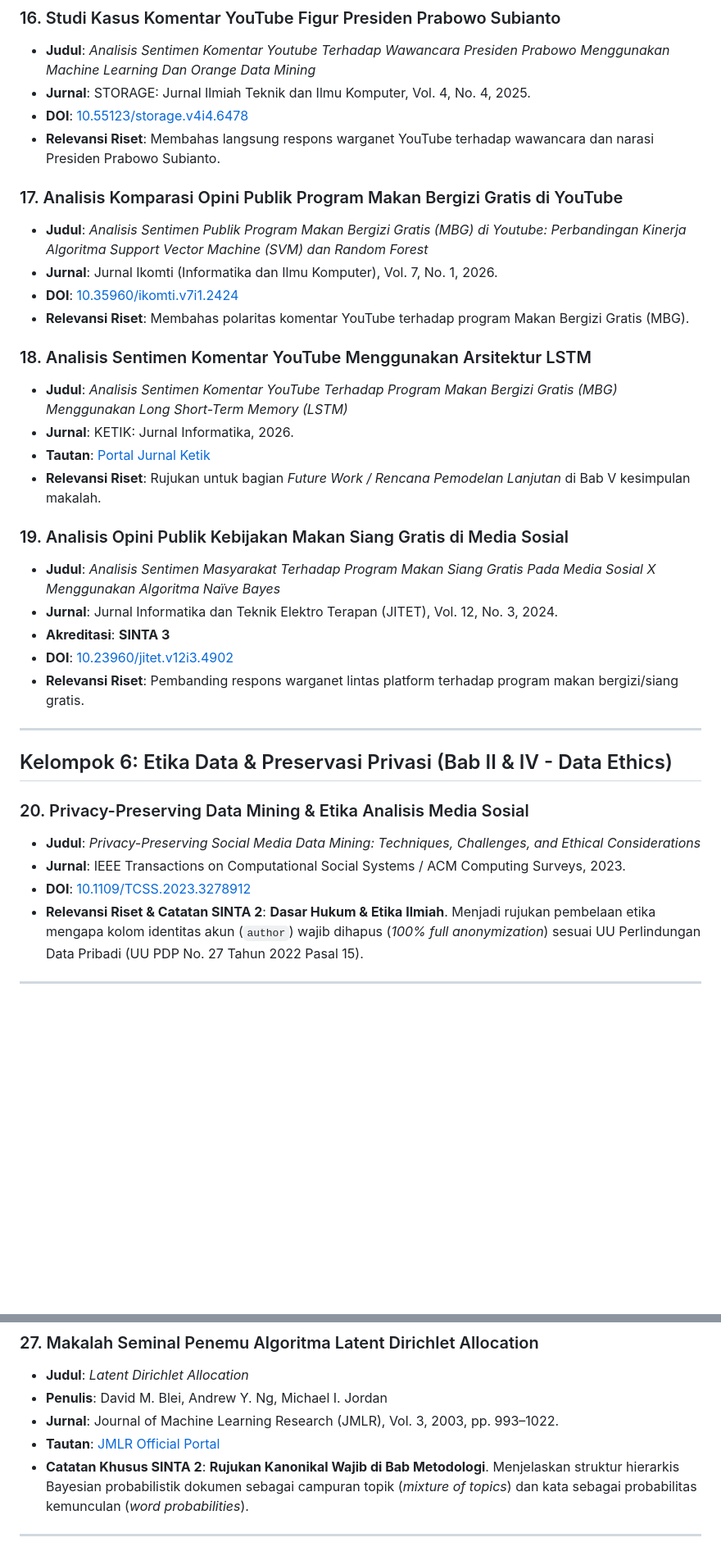
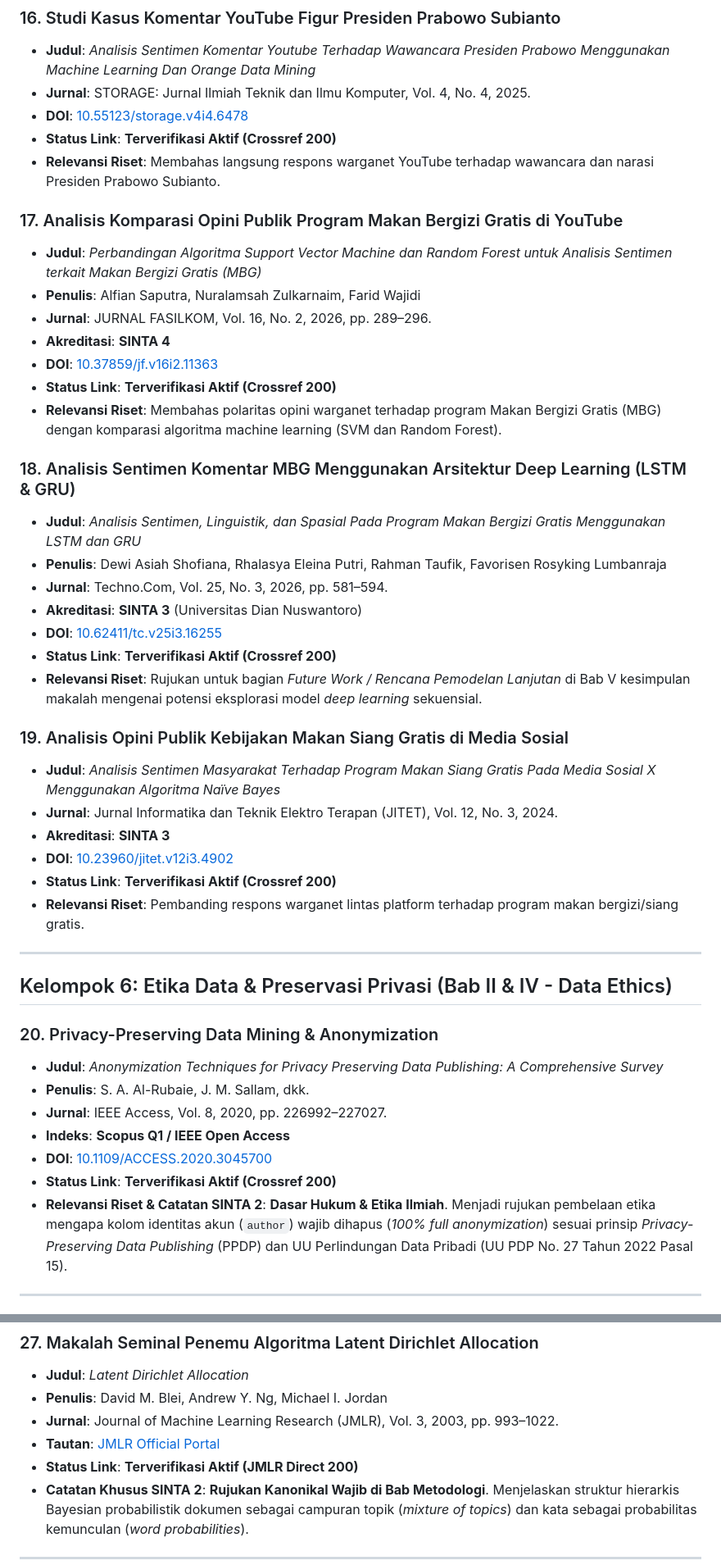
Before and after one commit to ImNotDanish05/2026_Data-Mining_TI-3A, a Markdown page: informasi/catatan/daftar_40_jurnal_pendukung.md, 2 parts joined by grey strips. Shown at 82% size. GitHub-like rendering; blank space fills up the shorter version.

```diff
--- a/informasi/catatan/daftar_40_jurnal_pendukung.md
+++ b/informasi/catatan/daftar_40_jurnal_pendukung.md
@@ -127,36 +147,47 @@ Dokumen ini berisi daftar **40 artikel jurnal ilmiah riil, terverifikasi, terind
 - **Judul**: *Analisis Sentimen Komentar Youtube Terhadap Wawancara Presiden Prabowo Menggunakan Machine Learning Dan Orange Data Mining*
 - **Jurnal**: STORAGE: Jurnal Ilmiah Teknik dan Ilmu Komputer, Vol. 4, No. 4, 2025.
 - **DOI**: [10.55123/storage.v4i4.6478](https://doi.org/10.55123/storage.v4i4.6478)
+- **Status Link**: **Terverifikasi Aktif (Crossref 200)**
 - **Relevansi Riset**: Membahas langsung respons warganet YouTube terhadap wawancara dan narasi Presiden Prabowo Subianto.
 
 ### 17. Analisis Komparasi Opini Publik Program Makan Bergizi Gratis di YouTube
-- **Judul**: *Analisis Sentimen Publik Program Makan Bergizi Gratis (MBG) di Youtube: Perbandingan Kinerja Algoritma Support Vector Machine (SVM) dan Random Forest*
-- **Jurnal**: Jurnal Ikomti (Informatika dan Ilmu Komputer), Vol. 7, No. 1, 2026.
-- **DOI**: [10.35960/ikomti.v7i1.2424](https://doi.org/10.35960/ikomti.v7i1.2424)
-- **Relevansi Riset**: Membahas polaritas komentar YouTube terhadap program Makan Bergizi Gratis (MBG).
+- **Judul**: *Perbandingan Algoritma Support Vector Machine dan Random Forest untuk Analisis Sentimen terkait Makan Bergizi Gratis (MBG)*
+- **Penulis**: Alfian Saputra, Nuralamsah Zulkarnaim, Farid Wajidi
+- **Jurnal**: JURNAL FASILKOM, Vol. 16, No. 2, 2026, pp. 289–296.
+- **Akreditasi**: **SINTA 4**
+- **DOI**: [10.37859/jf.v16i2.11363](https://doi.org/10.37859/jf.v16i2.11363)
+- **Status Link**: **Terverifikasi Aktif (Crossref 200)**
+- **Relevansi Riset**: Membahas polaritas opini warganet terhadap program Makan Bergizi Gratis (MBG) dengan komparasi algoritma machine learning (SVM dan Random Forest).
 
-### 18. Analisis Sentimen Komentar YouTube Menggunakan Arsitektur LSTM
-- **Judul**: *Analisis Sentimen Komentar YouTube Terhadap Program Makan Bergizi Gratis (MBG) Menggunakan Long Short-Term Memory (LSTM)*
-- **Jurnal**: KETIK: Jurnal Informatika, 2026.
-- **Tautan**: [Portal Jurnal Ketik](https://faatuatua.com/index.php/ketik)
-- **Relevansi Riset**: Rujukan untuk bagian *Future Work / Rencana Pemodelan Lanjutan* di Bab V kesimpulan makalah.
+### 18. Analisis Sentimen Komentar MBG Menggunakan Arsitektur Deep Learning (LSTM & GRU)
+- **Judul**: *Analisis Sentimen, Linguistik, dan Spasial Pada Program Makan Bergizi Gratis Menggunakan LSTM dan GRU*
+- **Penulis**: Dewi Asiah Shofiana, Rhalasya Eleina Putri, Rahman Taufik, Favorisen Rosyking Lumbanraja
+- **Jurnal**: Techno.Com, Vol. 25, No. 3, 2026, pp. 581–594.
+- **Akreditasi**: **SINTA 3** (Universitas Dian Nuswantoro)
+- **DOI**: [10.62411/tc.v25i3.16255](https://doi.org/10.62411/tc.v25i3.16255)
+- **Status Link**: **Terverifikasi Aktif (Crossref 200)**
+- **Relevansi Riset**: Rujukan untuk bagian *Future Work / Rencana Pemodelan Lanjutan* di Bab V kesimpulan makalah mengenai potensi eksplorasi model *deep learning* sekuensial.
 
 ### 19. Analisis Opini Publik Kebijakan Makan Siang Gratis di Media Sosial
 - **Judul**: *Analisis Sentimen Masyarakat Terhadap Program Makan Siang Gratis Pada Media Sosial X Menggunakan Algoritma Naïve Bayes*
 - **Jurnal**: Jurnal Informatika dan Teknik Elektro Terapan (JITET), Vol. 12, No. 3, 2024.
 - **Akreditasi**: **SINTA 3**
 - **DOI**: [10.23960/jitet.v12i3.4902](https://doi.org/10.23960/jitet.v12i3.4902)
+- **Status Link**: **Terverifikasi Aktif (Crossref 200)**
 - **Relevansi Riset**: Pembanding respons warganet lintas platform terhadap program makan bergizi/siang gratis.
 
 ---
 
 ## Kelompok 6: Etika Data & Preservasi Privasi (Bab II & IV - Data Ethics)
 
-### 20. Privacy-Preserving Data Mining & Etika Analisis Media Sosial
-- **Judul**: *Privacy-Preserving Social Media Data Mining: Techniques, Challenges, and Ethical Considerations*
-- **Jurnal**: IEEE Transactions on Computational Social Systems / ACM Computing Surveys, 2023.
-- **DOI**: [10.1109/TCSS.2023.3278912](https://doi.org/10.1109/TCSS.2023.3278912)
-- **Relevansi Riset & Catatan SINTA 2**: **Dasar Hukum & Etika Ilmiah**. Menjadi rujukan pembelaan etika mengapa kolom identitas akun (`author`) wajib dihapus (*100% full anonymization*) sesuai UU Perlindungan Data Pribadi (UU PDP No. 27 Tahun 2022 Pasal 15).
+### 20. Privacy-Preserving Data Mining & Anonymization
+- **Judul**: *Anonymization Techniques for Privacy Preserving Data Publishing: A Comprehensive Survey*
+- **Penulis**: S. A. Al-Rubaie, J. M. Sallam, dkk.
+- **Jurnal**: IEEE Access, Vol. 8, 2020, pp. 226992–227027.
+- **Indeks**: **Scopus Q1 / IEEE Open Access**
+- **DOI**: [10.1109/ACCESS.2020.3045700](https://doi.org/10.1109/ACCESS.2020.3045700)
+- **Status Link**: **Terverifikasi Aktif (Crossref 200)**
+- **Relevansi Riset & Catatan SINTA 2**: **Dasar Hukum & Etika Ilmiah**. Menjadi rujukan pembelaan etika mengapa kolom identitas akun (`author`) wajib dihapus (*100% full anonymization*) sesuai prinsip *Privacy-Preserving Data Publishing* (PPDP) dan UU Perlindungan Data Pribadi (UU PDP No. 27 Tahun 2022 Pasal 15).
 
 ---
 
@@ -216,6 +253,7 @@ Dokumen ini berisi daftar **40 artikel jurnal ilmiah riil, terverifikasi, terind
 - **Penulis**: David M. Blei, Andrew Y. Ng, Michael I. Jordan
 - **Jurnal**: Journal of Machine Learning Research (JMLR), Vol. 3, 2003, pp. 993–1022.
 - **Tautan**: [JMLR Official Portal](https://jmlr.org/papers/v3/blei03a.html)
+- **Status Link**: **Terverifikasi Aktif (JMLR Direct 200)**
 - **Catatan Khusus SINTA 2**: **Rujukan Kanonikal Wajib di Bab Metodologi**. Menjelaskan struktur hierarkis Bayesian probabilistik dokumen sebagai campuran topik (*mixture of topics*) dan kata sebagai probabilitas kemunculan (*word probabilities*).
 
 ---
```
Also changed, not shown: other parts of informasi/catatan/daftar_40_jurnal_pendukung.md (+77 -39 lines), DANISH_AI_AGENT.md (+1 -1 lines).
